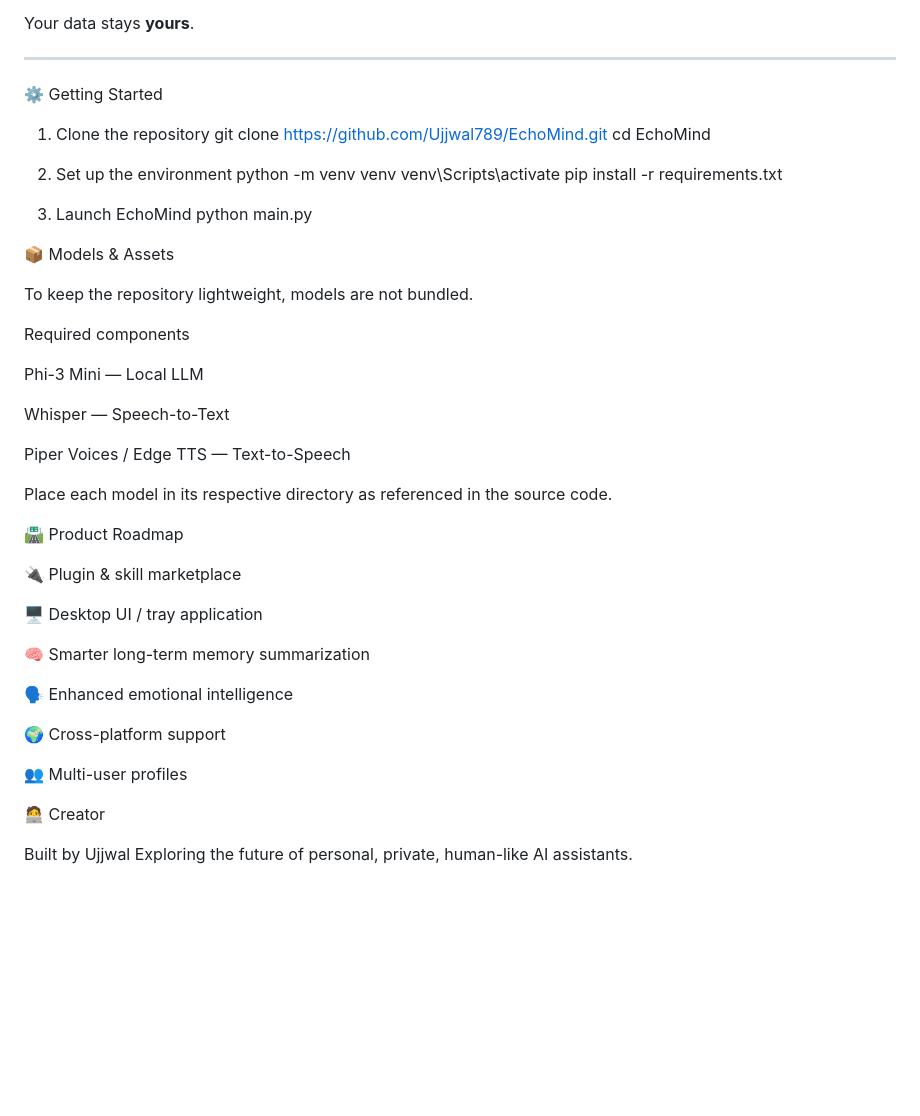
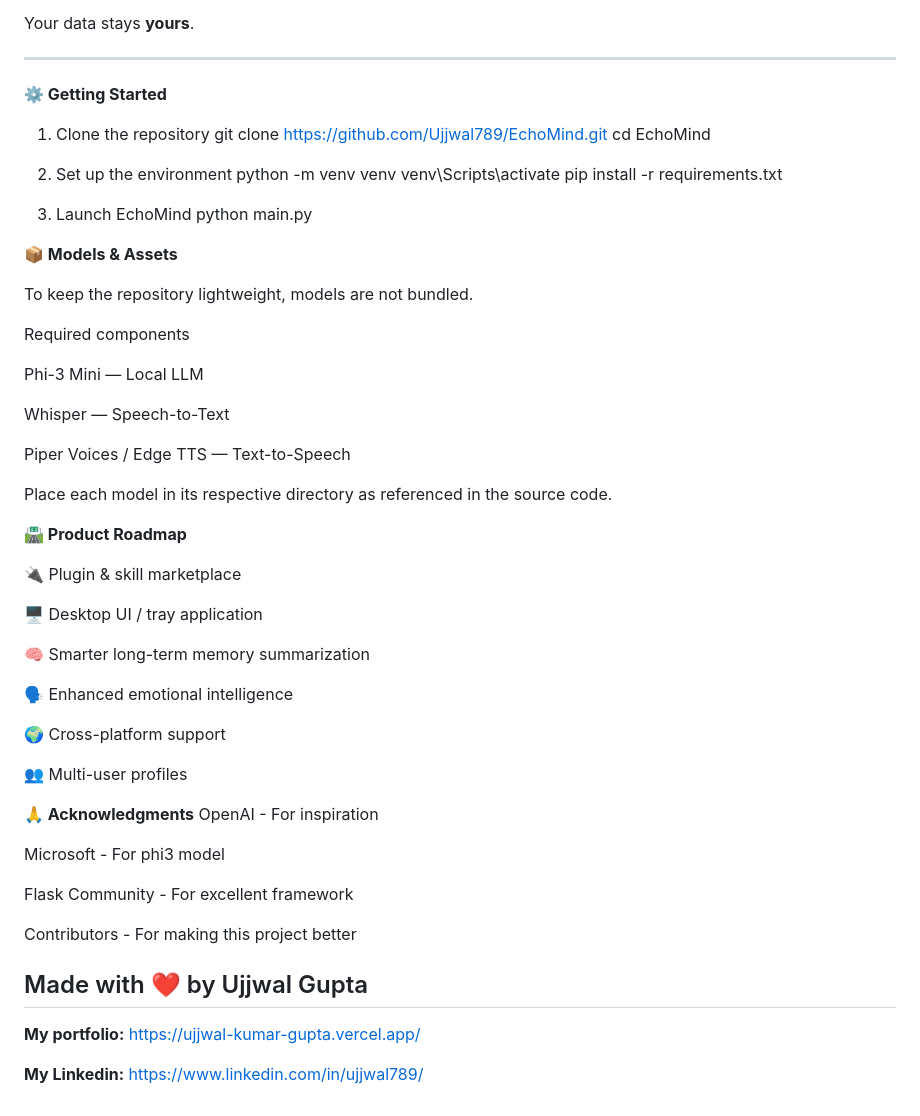
Before and after one commit to Ujjwal789/EchoMind, a Markdown page: README.md, the part around one of its changes. GitHub-like rendering; blank space fills up the shorter version.

```diff
--- a/README.md
+++ b/README.md
@@ -91,7 +157,8 @@ Your data stays **yours**.
 
 ---
 
-⚙️ Getting Started
+**⚙️ Getting Started**
+
 1. Clone the repository
  git clone https://github.com/Ujjwal789/EchoMind.git
 cd EchoMind
@@ -104,7 +171,7 @@ pip install -r requirements.txt
 3. Launch EchoMind
 python main.py
 
-📦 Models & Assets
+**📦 Models & Assets**
 
 To keep the repository lightweight, models are not bundled.
 
@@ -118,7 +185,7 @@ Piper Voices / Edge TTS — Text-to-Speech
 
 Place each model in its respective directory as referenced in the source code.
 
-🛣️ Product Roadmap
+**🛣️ Product Roadmap**
 
 🔌 Plugin & skill marketplace
 
@@ -132,7 +199,17 @@ Place each model in its respective directory as referenced in the source code.
 
 👥 Multi-user profiles
 
-🧑‍💻 Creator
+**🙏 Acknowledgments**
+OpenAI - For inspiration
 
-Built by Ujjwal
-Exploring the future of personal, private, human-like AI assistants.
+Microsoft - For phi3 model
+
+Flask Community - For excellent framework
+
+Contributors - For making this project better
+
+## Made with ❤️ by Ujjwal Gupta
+
+**My portfolio:** https://ujjwal-kumar-gupta.vercel.app/
+
+**My Linkedin:** https://www.linkedin.com/in/ujjwal789/
```
Also changed, not shown: other parts of README.md (+105 -39 lines).
